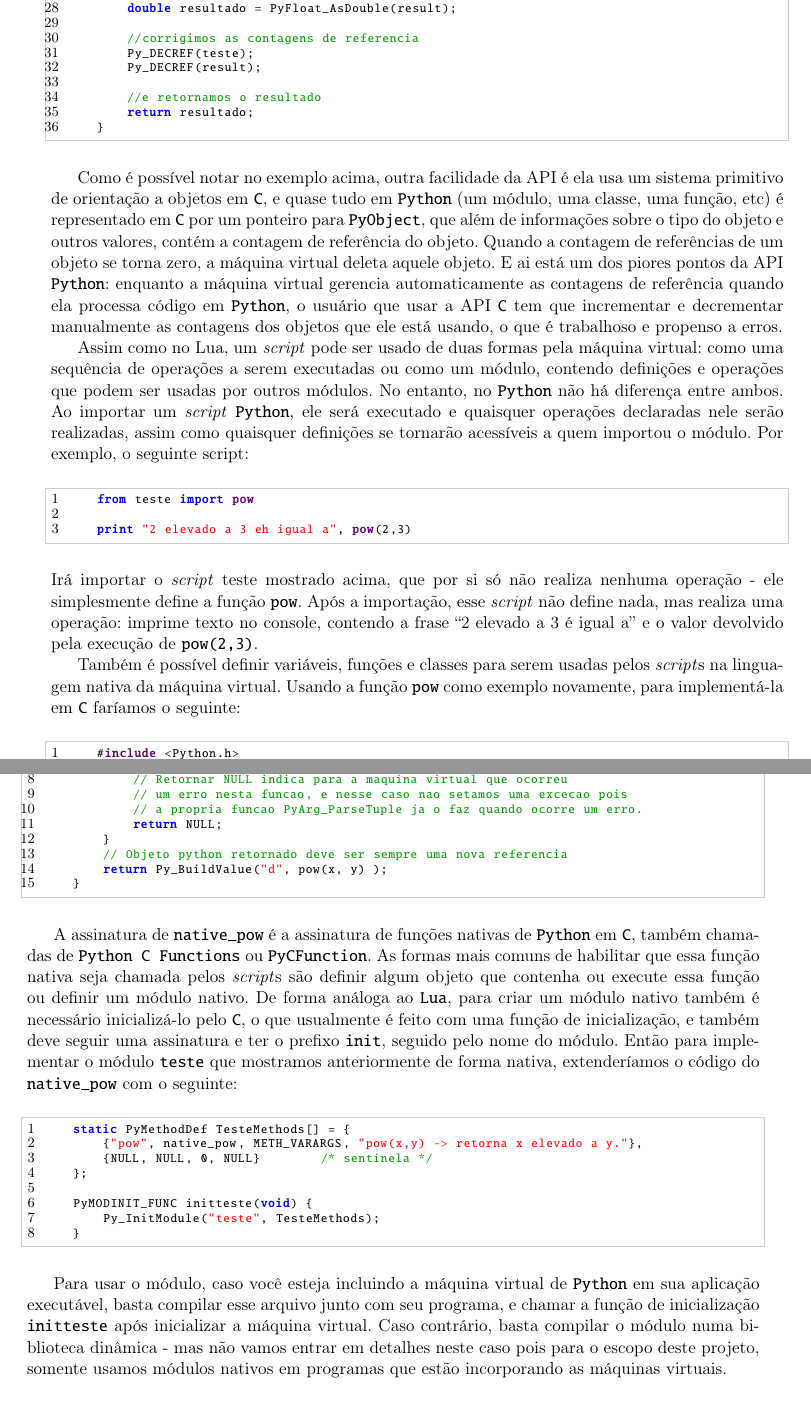
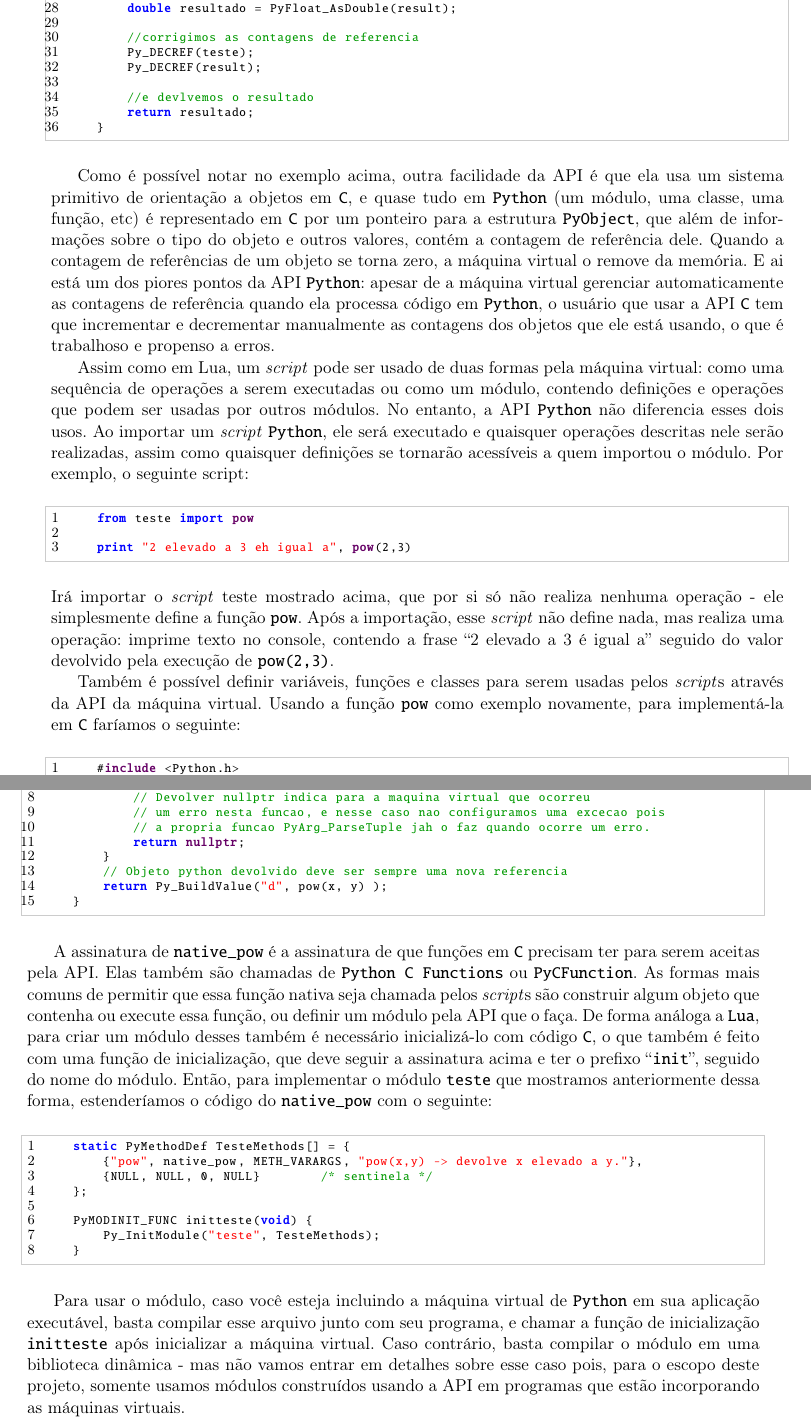
Before and after one commit to Kazuo256/ouroboros-monograph, a LaTeX book (monografia.tex, which reads cap-conceitos.tex): two parts of pages 20 and 21 of 67, joined at a grey line, cut so that both start at the same text. Compiled offline with pdfLaTeX.

Commit message:
Revisei o capítulo 2

```diff
--- a/cap-conceitos.tex
+++ b/cap-conceitos.tex
@@ -548,36 +553,36 @@
             return 0;
         }
 
-        //convertermos o resultado para C
+        //convetermos o resultado para C
         double resultado = PyFloat_AsDouble(result);
 
         //corrigimos as contagens de referencia
         Py_DECREF(teste);
         Py_DECREF(result);
 
-        //e retornamos o resultado
+        //e devlvemos o resultado
         return resultado;
     }
     \end{lstlisting}
 
     \vspace{1em}
 
-    Como é possível notar no exemplo acima, outra facilidade da API é ela usa um sistema
+    Como é possível notar no exemplo acima, outra facilidade da API é que ela usa um sistema
     primitivo de orientação a objetos em \C{}, e quase tudo em \lang{Python} (um módulo, uma
-    classe, uma função, etc) é representado em \C{} por um ponteiro para \lang{PyObject},
+    classe, uma função, etc) é representado em \C{} por um ponteiro para a estrutura \lang{PyObject},
     que além de informações sobre o tipo do objeto e outros valores, contém a contagem de
-    referência do objeto. Quando a contagem de referências de um objeto se torna zero, a
-    máquina virtual deleta aquele objeto. E ai está um dos piores pontos da API \lang{Python}:
-    enquanto a máquina virtual gerencia automaticamente as contagens de referência
+    referência dele. Quando a contagem de referências de um objeto se torna zero, a
+    máquina virtual o remove da memória. E ai está um dos piores pontos da API \lang{Python}:
+    apesar de a máquina virtual gerenciar automaticamente as contagens de referência
     quando ela processa código em \lang{Python}, o usuário que usar a API \C{} tem que incrementar e
     decrementar manualmente as contagens dos objetos que ele está usando, o que é trabalhoso e
     propenso a erros.
 
-    Assim como no Lua, um \script{} pode ser usado de duas formas pela máquina virtual:
+    Assim como em Lua, um \script{} pode ser usado de duas formas pela máquina virtual:
     como uma sequência de operações a serem executadas ou como um módulo, contendo definições
-    e operações que podem ser usadas por outros módulos. No entanto, no \lang{Python} não há diferença
-    entre ambos. Ao importar um \script{} \lang{Python}, ele será executado e quaisquer operações
-    declaradas nele serão realizadas, assim como quaisquer definições se tornarão acessíveis
+    e operações que podem ser usadas por outros módulos. No entanto, a API \lang{Python} não diferencia
+    esses dois usos. Ao importar um \script{} \lang{Python}, ele será executado e quaisquer operações
+    descritas nele serão realizadas, assim como quaisquer definições se tornarão acessíveis
     a quem importou o módulo. Por exemplo, o seguinte script:
     \vspace{1em}
     \begin{lstlisting}[language=python]
@@ -589,10 +594,10 @@
     Irá importar o \script{} teste mostrado acima, que por si só não realiza nenhuma operação -
     ele simplesmente define a função \lang{pow}. Após a importação, esse \script{} não
     define nada, mas realiza uma operação: imprime texto no console, contendo a frase
-    ``2 elevado a 3 é igual a'' e o valor devolvido pela execução de \lang{pow(2,3)}.
+    ``2 elevado a 3 é igual a'' seguido do valor devolvido pela execução de \lang{pow(2,3)}.
 
     Também é possível definir variáveis, funções e classes para serem usadas pelos \script{s}
-    na linguagem nativa da máquina virtual. Usando a função \lang{pow} como exemplo novamente,
+    através da API da máquina virtual. Usando a função \lang{pow} como exemplo novamente,
     para implementá-la em \C{} faríamos o seguinte:
 
     \vspace{1em}
@@ -604,31 +609,32 @@
         double x, y;
         if (!PyArg_ParseTuple(args, "dd", &x, &y)) {
             // - Ocorreu algum erro na conversao dos parametros.
-            // Retornar NULL indica para a maquina virtual que ocorreu
-            // um erro nesta funcao, e nesse caso nao setamos uma excecao pois
-            // a propria funcao PyArg_ParseTuple ja o faz quando ocorre um erro.
-            return NULL;
+            // Devolver nullptr indica para a maquina virtual que ocorreu
+            // um erro nesta funcao, e nesse caso nao configuramos uma excecao pois
+            // a propria funcao PyArg_ParseTuple jah o faz quando ocorre um erro.
+            return nullptr;
         }
-        // Objeto python retornado deve ser sempre uma nova referencia
+        // Objeto python devolvido deve ser sempre uma nova referencia
         return Py_BuildValue("d", pow(x, y) );
     }
     \end{lstlisting}
     \vspace{1em}
 
-    A assinatura de \lang{native\_pow} é a assinatura de funções nativas de \lang{Python} em \C{},
-    também chamadas de \lang{Python C Functions} ou \lang{PyCFunction}. As formas mais comuns
-    de habilitar que essa função nativa seja chamada pelos \script{s} são definir algum
-    objeto que contenha ou execute essa função ou definir um módulo nativo. De forma análoga
-    ao \lang{Lua}, para criar um módulo nativo também é necessário inicializá-lo pelo \C{},
-    o que usualmente é feito com uma função de inicialização, e também deve seguir uma assinatura
-    e ter o prefixo \lang{init}, seguido pelo nome do módulo. Então para implementar o módulo
-    \lang{teste} que mostramos anteriormente de forma nativa, extenderíamos o código do
+    A assinatura de \lang{native\_pow} é a assinatura de que funções em \C{} precisam ter
+    para serem aceitas pela API. Elas também são chamadas de \lang{Python C Functions} ou
+    \lang{PyCFunction}. As formas mais comuns
+    de permitir que essa função nativa seja chamada pelos \script{s} são construir algum
+    objeto que contenha ou execute essa função, ou definir um módulo pela API que o faça. De forma análoga
+    a \lang{Lua}, para criar um módulo desses também é necessário inicializá-lo com código \C{},
+    o que também é feito com uma função de inicialização, que deve seguir a assinatura acima
+    e ter o prefixo ``\lang{init}'', seguido do nome do módulo. Então, para implementar o módulo
+    \lang{teste} que mostramos anteriormente dessa forma, estenderíamos o código do
     \lang{native\_pow} com o seguinte:
 
     \vspace{1em}
     \begin{lstlisting}
     static PyMethodDef TesteMethods[] = {
-        {"pow", native_pow, METH_VARARGS, "pow(x,y) -> retorna x elevado a y."},
+        {"pow", native_pow, METH_VARARGS, "pow(x,y) -> devolve x elevado a y."},
         {NULL, NULL, 0, NULL}        /* sentinela */
     };
 
@@ -641,7 +647,7 @@
     Para usar o módulo, caso você esteja incluindo a máquina virtual de \lang{Python}
     em sua aplicação executável, basta compilar esse arquivo junto com seu programa,
     e chamar a função de inicialização \lang{initteste} após inicializar a máquina
-    virtual. Caso contrário, basta compilar o módulo numa biblioteca
-    dinâmica - mas não vamos entrar em detalhes neste caso pois para o escopo deste
-    projeto, somente usamos módulos nativos em programas que estão incorporando as
-    máquinas virtuais.
+    virtual. Caso contrário, basta compilar o módulo em uma biblioteca
+    dinâmica - mas não vamos entrar em detalhes sobre esse caso pois, para o escopo deste
+    projeto, somente usamos módulos construídos usando a API em programas que estão
+    incorporando as máquinas virtuais.
--- a/monografia.tex
+++ b/monografia.tex
@@ -131,7 +131,7 @@
   xrightmargin=10pt,
   framexleftmargin=10pt,
   framexrightmargin=10pt,
-  morekeywords={[2]include,ifdef,define,ifndef,endif,}
+  morekeywords={[2]include,ifdef,define,ifndef,endif,nullptr}
 }
 
 % ---------------------------------------------------------------------------- %
```
Also changed, not shown: cap-conceitos.tex (75 more changed lines).
